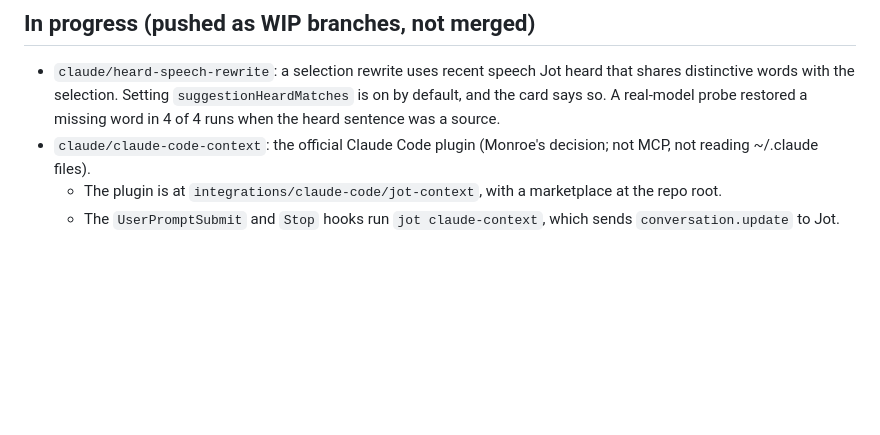
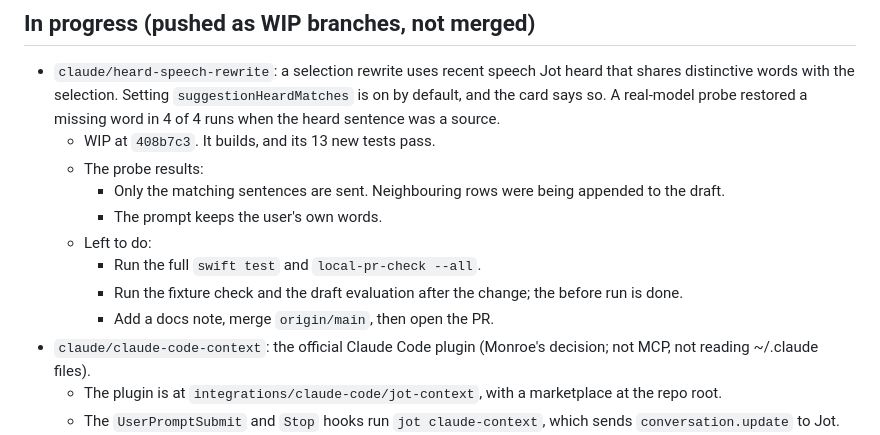
Before and after one commit to StoneHub/jot, a Markdown page: docs/local-tasks/2026-09-27-checkpoint.md, the part around the change. Drawn GitHub-style; blank space fills up the shorter version.

Commit message:
Note the heard-speech branch's checkpoint state
Co-Authored-By: Claude Opus 5.5 <noreply@anthropic.com>

```diff
--- a/docs/local-tasks/2026-09-27-checkpoint.md
+++ b/docs/local-tasks/2026-09-27-checkpoint.md
@@ -15,6 +15,14 @@ Where the September 27 Mac session stopped. Usage ran out mid-work; nothing is l
 ## In progress (pushed as WIP branches, not merged)
 
 - `claude/heard-speech-rewrite`: a selection rewrite uses recent speech Jot heard that shares distinctive words with the selection. Setting `suggestionHeardMatches` is on by default, and the card says so. A real-model probe restored a missing word in 4 of 4 runs when the heard sentence was a source.
+  - WIP at `408b7c3`. It builds, and its 13 new tests pass.
+  - The probe results:
+    - Only the matching sentences are sent. Neighbouring rows were being appended to the draft.
+    - The prompt keeps the user's own words.
+  - Left to do:
+    - Run the full `swift test` and `local-pr-check --all`.
+    - Run the fixture check and the draft evaluation after the change; the before run is done.
+    - Add a docs note, merge `origin/main`, then open the PR.
 - `claude/claude-code-context`: the official Claude Code plugin (Monroe's decision; not MCP, not reading ~/.claude files).
   - The plugin is at `integrations/claude-code/jot-context`, with a marketplace at the repo root.
   - The `UserPromptSubmit` and `Stop` hooks run `jot claude-context`, which sends `conversation.update` to Jot.
```
